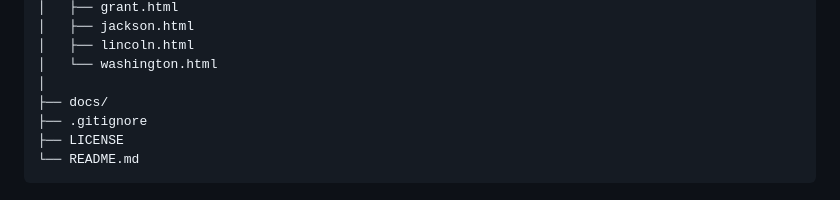
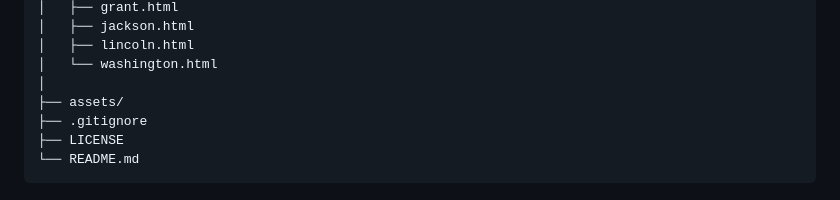
Before and after one commit to ggeerraarrdd/large-parks, a Markdown page: README.md, the part around one of its changes. GitHub-like rendering.

```diff
--- a/README.md
+++ b/README.md
@@ -82,7 +82,7 @@ large-parks/
 │   ├── lincoln.html
 │   └── washington.html
 │
-├── docs/
+├── assets/
 ├── .gitignore
 ├── LICENSE
 └── README.md
```
Also changed, not shown: other parts of README.md (+1 -1 lines).
